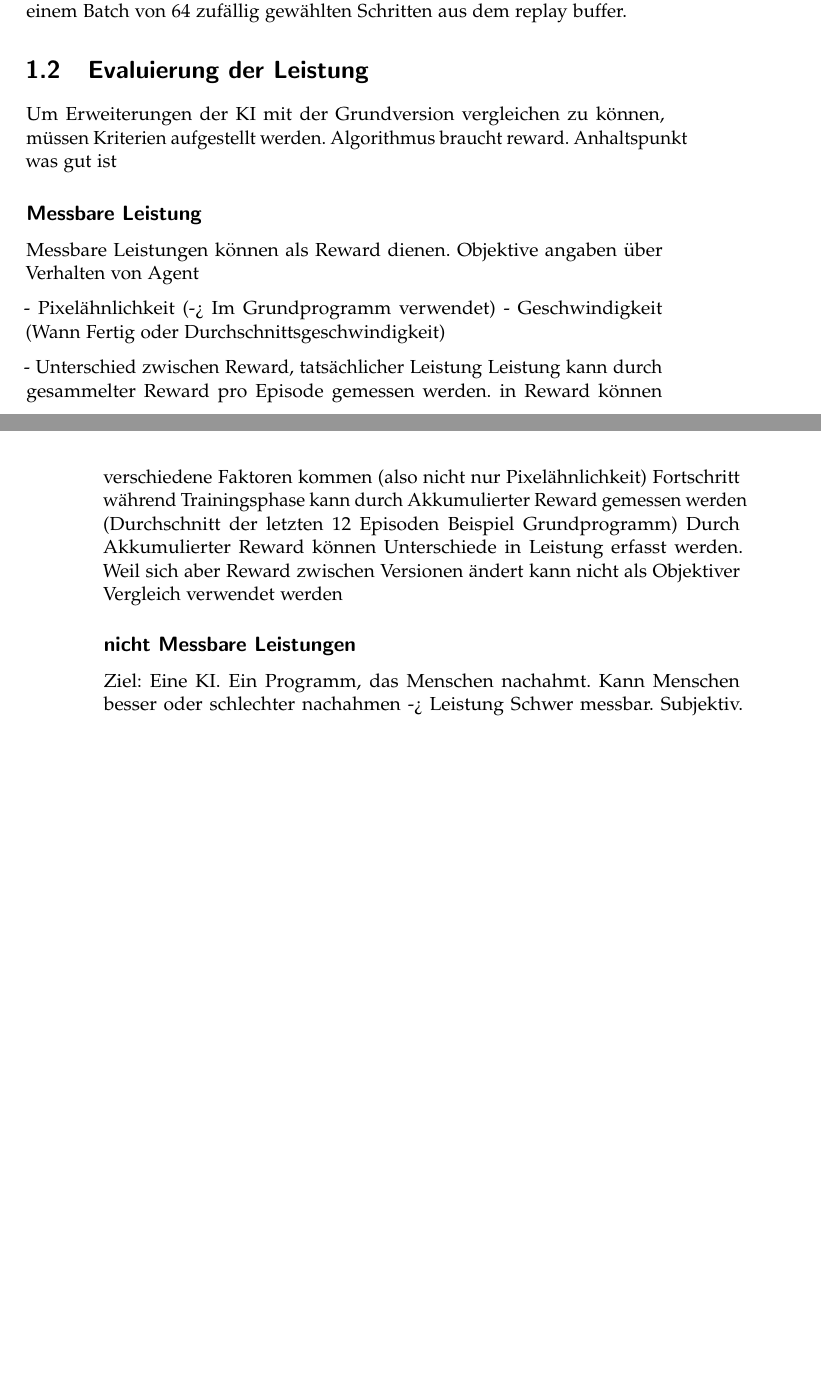
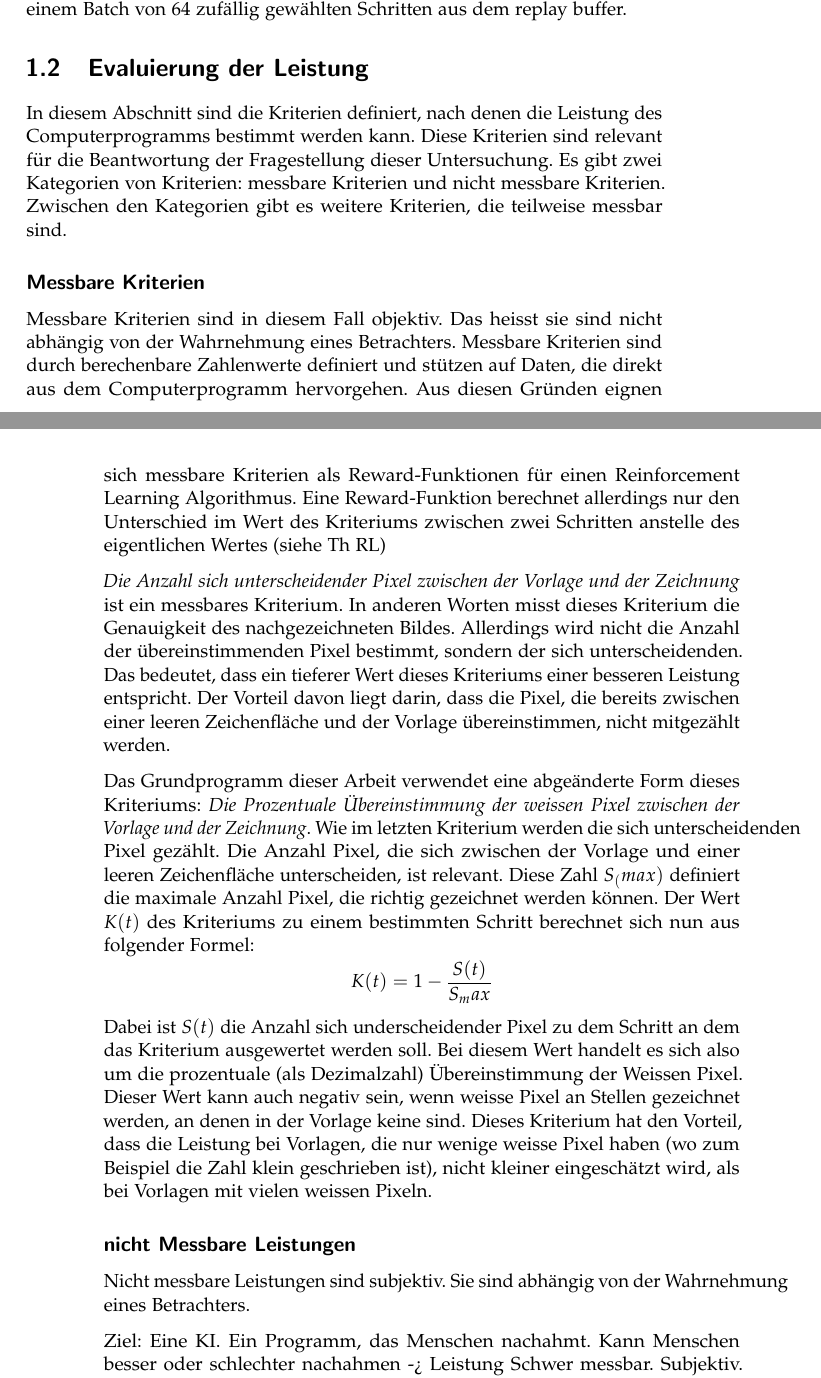
Before and after one commit to LarsZauberer/ReSketch, a LaTeX thesis (Documentation/main.tex, which reads Documentation/chapters/Methode.tex): two parts of pages 7 and 8 of 11, joined at a grey line, cut so that both start at the same text, the shorter picture padded with empty space. Compiled offline with pdfLaTeX.

Commit message:
messbare leistungen

```diff
--- a/Documentation/chapters/Methode.tex
+++ b/Documentation/chapters/Methode.tex
@@ -105,33 +106,59 @@ Training (des Neuronalen Netz) findet in jedem vierten Schritt statt mit einem
 Batch von 64 zufällig gewählten Schritten aus dem replay buffer.
 
 
+\section{Evaluierung der Leistung}
+In diesem Abschnitt sind die Kriterien definiert, nach denen die Leistung des
+Computerprogramms bestimmt werden kann. Diese Kriterien sind relevant für die
+Beantwortung der Fragestellung dieser Untersuchung. Es gibt zwei Kategorien von
+Kriterien: messbare Kriterien und nicht messbare Kriterien. Zwischen den
+Kategorien gibt es weitere Kriterien, die teilweise messbar sind.
+
+\subsection*{Messbare Kriterien}
+Messbare Kriterien sind in diesem Fall objektiv. Das heisst sie sind nicht
+abhängig von der Wahrnehmung eines Betrachters. Messbare Kriterien sind durch
+berechenbare Zahlenwerte definiert und stützen auf Daten, die direkt aus dem
+Computerprogramm hervorgehen. Aus diesen Gründen eignen sich messbare Kriterien
+als Reward-Funktionen für einen Reinforcement Learning Algorithmus. Eine
+Reward-Funktion berechnet allerdings nur den Unterschied im Wert des Kriteriums
+zwischen zwei Schritten anstelle des eigentlichen Wertes (siehe Th RL)
+
+\emph{Die Anzahl sich unterscheidender Pixel zwischen der Vorlage und der Zeichnung}
+ist ein messbares Kriterium. In anderen Worten misst dieses Kriterium die
+Genauigkeit des nachgezeichneten Bildes. Allerdings wird nicht die Anzahl der
+übereinstimmenden Pixel bestimmt, sondern der sich unterscheidenden. Das
+bedeutet, dass ein tieferer Wert dieses Kriteriums einer besseren Leistung
+entspricht. Der Vorteil davon liegt darin, dass die Pixel, die bereits zwischen
+einer leeren Zeichenfläche und der Vorlage übereinstimmen, nicht mitgezählt
+werden.
+
+Das Grundprogramm dieser Arbeit verwendet eine abgeänderte Form dieses
+Kriteriums: \emph{Die Prozentuale Übereinstimmung der weissen Pixel zwischen der Vorlage
+und der Zeichnung}. Wie im letzten Kriterium werden die sich unterscheidenden
+Pixel gezählt. Die Anzahl Pixel, die sich zwischen der
+Vorlage und einer leeren Zeichenfläche unterscheiden, ist relevant. Diese Zahl
+$S_(max)$ definiert die maximale Anzahl Pixel, die richtig gezeichnet werden
+können. Der Wert $K(t)$ des Kriteriums zu einem bestimmten Schritt berechnet
+sich nun aus folgender Formel:
+$$ K(t) = 1 - \frac{S(t)}{S_max} $$ Dabei ist $S(t)$ die Anzahl sich
+underscheidender Pixel zu dem Schritt an dem das Kriterium ausgewertet werden
+soll. Bei diesem Wert handelt es sich also um die prozentuale (als Dezimalzahl)
+Übereinstimmung der Weissen Pixel. Dieser Wert kann auch negativ sein, wenn
+weisse Pixel an Stellen gezeichnet werden, an denen in der Vorlage keine sind.
+Dieses Kriterium hat den Vorteil, dass die Leistung bei Vorlagen, die nur wenige
+weisse Pixel haben (wo zum Beispiel die Zahl klein geschrieben ist), nicht
+kleiner eingeschätzt wird, als bei Vorlagen mit vielen weissen Pixeln.
+
+
+\subsection*{nicht Messbare Leistungen}
+Nicht messbare Leistungen sind subjektiv. Sie sind abhängig von der Wahrnehmung eines Betrachters.
 
 
 
 
 
-
-
-
-\section{Evaluierung der Leistung}
-    Um Erweiterungen der KI mit der Grundversion vergleichen zu können, müssen Kriterien aufgestellt werden.
-    Algorithmus braucht reward. Anhaltspunkt was gut ist
-
-    \subsection*{Messbare Leistung}
-    Messbare Leistungen können als Reward dienen. Objektive angaben über Verhalten von Agent
-
-    - Pixelähnlichkeit (-> Im Grundprogramm verwendet)
-    - Geschwindigkeit (Wann Fertig oder Durchschnittsgeschwindigkeit)
-
-    - Unterschied zwischen Reward, tatsächlicher Leistung
-      Leistung kann durch gesammelter Reward pro Episode gemessen werden. in Reward können verschiedene Faktoren kommen (also nicht nur Pixelähnlichkeit)
-      Fortschritt während Trainingsphase kann durch Akkumulierter Reward gemessen werden (Durchschnitt der letzten 12 Episoden Beispiel Grundprogramm)
-      Durch Akkumulierter Reward können Unterschiede in Leistung erfasst werden. Weil sich aber Reward zwischen Versionen ändert kann nicht als Objektiver Vergleich verwendet werden
-
-    \subsection*{nicht Messbare Leistungen}
-    Ziel: Eine KI. Ein Programm, das Menschen nachahmt.
-    Kann Menschen besser oder schlechter nachahmen -> Leistung
-    Schwer messbar. Subjektiv. Auf Beobachtungen gestützt
+Ziel: Eine KI. Ein Programm, das Menschen nachahmt.
+Kann Menschen besser oder schlechter nachahmen -> Leistung
+Schwer messbar. Subjektiv. Auf Beobachtungen gestützt
 
     (Probleme mit Grundprogramm?)
 
```
Also changed, not shown: Documentation/chapters/Methode.tex (31 more changed lines).
